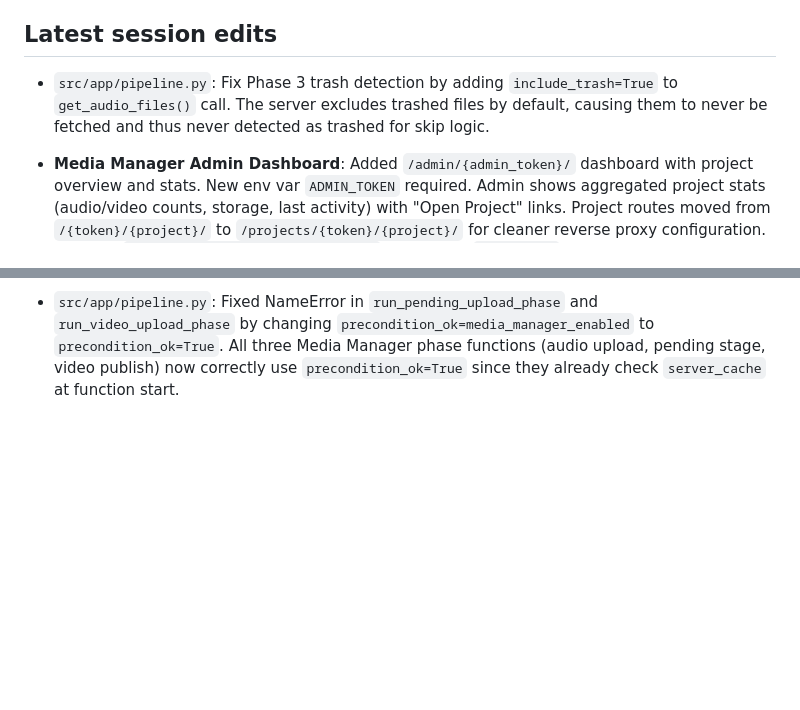
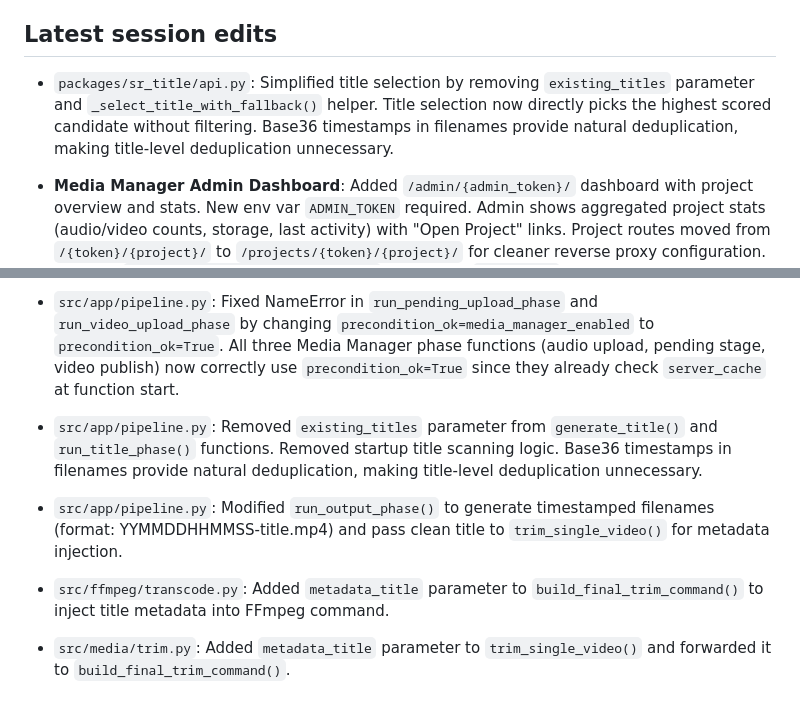
Before and after one commit to mahmoud-drwsh/SilenceRemover, a Markdown page: AGENTS.md, 2 parts joined by grey strips. GitHub-like rendering; blank space fills up the shorter version.

Commit message:
docs(AGENTS): document title generation simplification
- Add changelog entry for existing_titles removal

- Document base36 timestamp approach for filename deduplication

Ultraworked with [Sisyphus](https://github.com/code-yeongyu/oh-my-openagent)

Co-authored-by: Sisyphus <clio-agent@sisyphuslabs.ai>

```diff
--- a/AGENTS.md
+++ b/AGENTS.md
@@ -29,7 +29,7 @@ After code or config changes, agents append short notes here. When this file gro
 - **Pipeline 5-Phase Workflow**: Phase 1 (transcription), Phase 2 (title generation), Phase 3 (audio upload for review), Phase 4 (video creation local only), Phase 5 (video delivery when approved). `src/app/pipeline.py` updated with `run_audio_upload_phase`, `run_video_upload_phase`, and `sync_titles_from_api` for two-way title sync.
 
 ## Latest session edits
-- `src/app/pipeline.py`: Fix Phase 3 trash detection by adding `include_trash=True` to `get_audio_files()` call. The server excludes trashed files by default, causing them to never be fetched and thus never detected as trashed for skip logic.
+- `packages/sr_title/api.py`: Simplified title selection by removing `existing_titles` parameter and `_select_title_with_fallback()` helper. Title selection now directly picks the highest scored candidate without filtering. Base36 timestamps in filenames provide natural deduplication, making title-level deduplication unnecessary.
 
 - **Media Manager Admin Dashboard**: Added `/admin/{admin_token}/` dashboard with project overview and stats. New env var `ADMIN_TOKEN` required. Admin shows aggregated project stats (audio/video counts, storage, last activity) with "Open Project" links. Project routes moved from `/{token}/{project}/` to `/projects/{token}/{project}/` for cleaner reverse proxy configuration. Updated `packages/sr_media_manager/api.py` to use new `/projects/` prefix. Updated `remote/static/index.html` URL parsing. Created `remote/static/admin.html` dashboard SPA. Updated `remote/README.md` with new URL format and admin endpoints. **BREAKING CHANGE**: All project URLs now require `/projects/` prefix; update `MEDIA_MANAGER_URL` in client `.env` files.
 - **Media Manager database migration**: Extracted auto-migration logic from `remote/app.py` into standalone script `remote/scripts/migrate_db.py`. Migration now runs separately before service start (not automatically on startup). Script copies old DB to new location, converts `ready`/`trashed` columns to JSON `tags` array, preserves all data. Includes `test_migration.py` to verify migration logic. `remote/app.py` now assumes correct schema exists. Updated `remote/README.md` with migration instructions and deployment guide.
@@ -177,3 +177,7 @@ After code or config changes, agents append short notes here. When this file gro
 - `src/app/pipeline.py` Phase 6 (`run_video_upload_phase`): Added compact progress indicator matching Phase 5 style with \r carriage return and status messages (✓ skip for audio not ready/trash/published). Added real-time upload progress tracking using `upload_video()` progress_callback with percentage and speed (MB/s) display during video upload.
 
 - `src/app/pipeline.py`: Fixed NameError in `run_pending_upload_phase` and `run_video_upload_phase` by changing `precondition_ok=media_manager_enabled` to `precondition_ok=True`. All three Media Manager phase functions (audio upload, pending stage, video publish) now correctly use `precondition_ok=True` since they already check `server_cache` at function start.
+- `src/app/pipeline.py`: Removed `existing_titles` parameter from `generate_title()` and `run_title_phase()` functions. Removed startup title scanning logic. Base36 timestamps in filenames provide natural deduplication, making title-level deduplication unnecessary.
+- `src/app/pipeline.py`: Modified `run_output_phase()` to generate timestamped filenames (format: YYMMDDHHMMSS-title.mp4) and pass clean title to `trim_single_video()` for metadata injection.
+- `src/ffmpeg/transcode.py`: Added `metadata_title` parameter to `build_final_trim_command()` to inject title metadata into FFmpeg command.
+- `src/media/trim.py`: Added `metadata_title` parameter to `trim_single_video()` and forwarded it to `build_final_trim_command()`.
```
